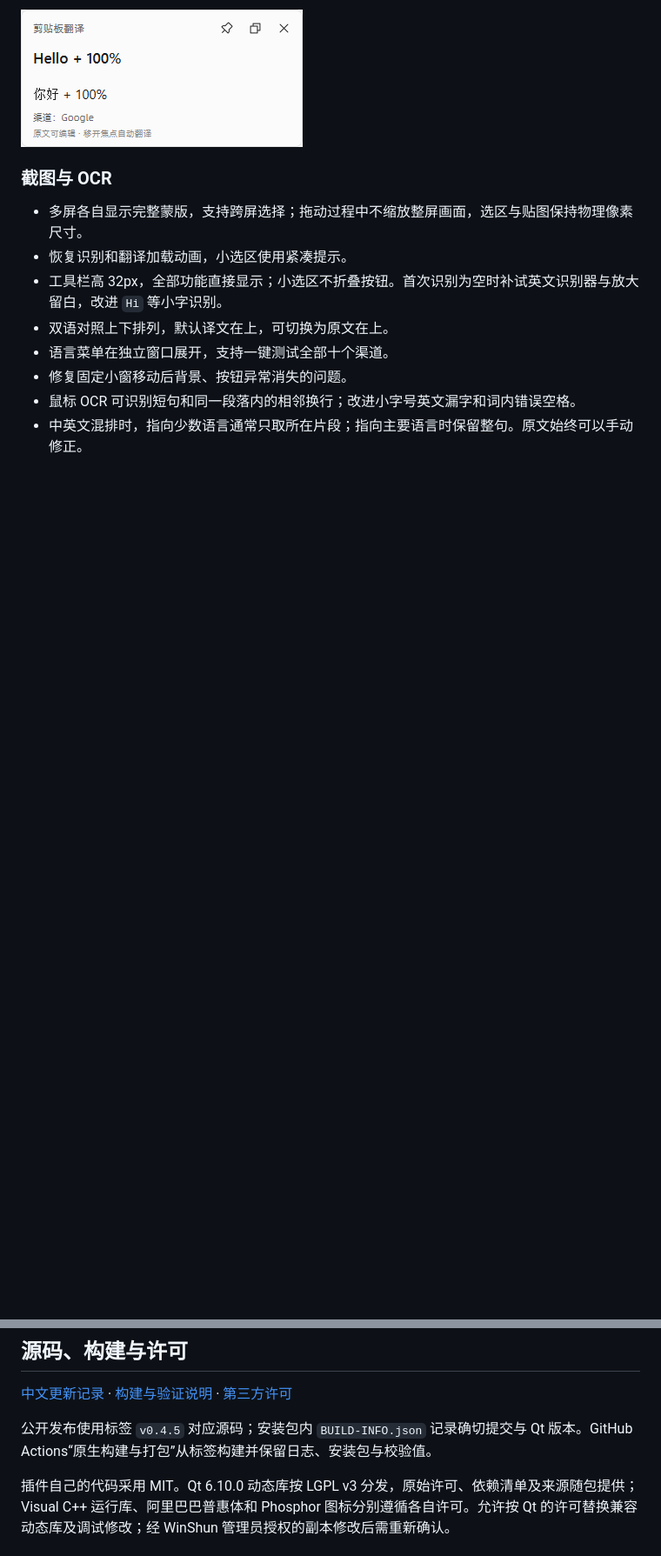
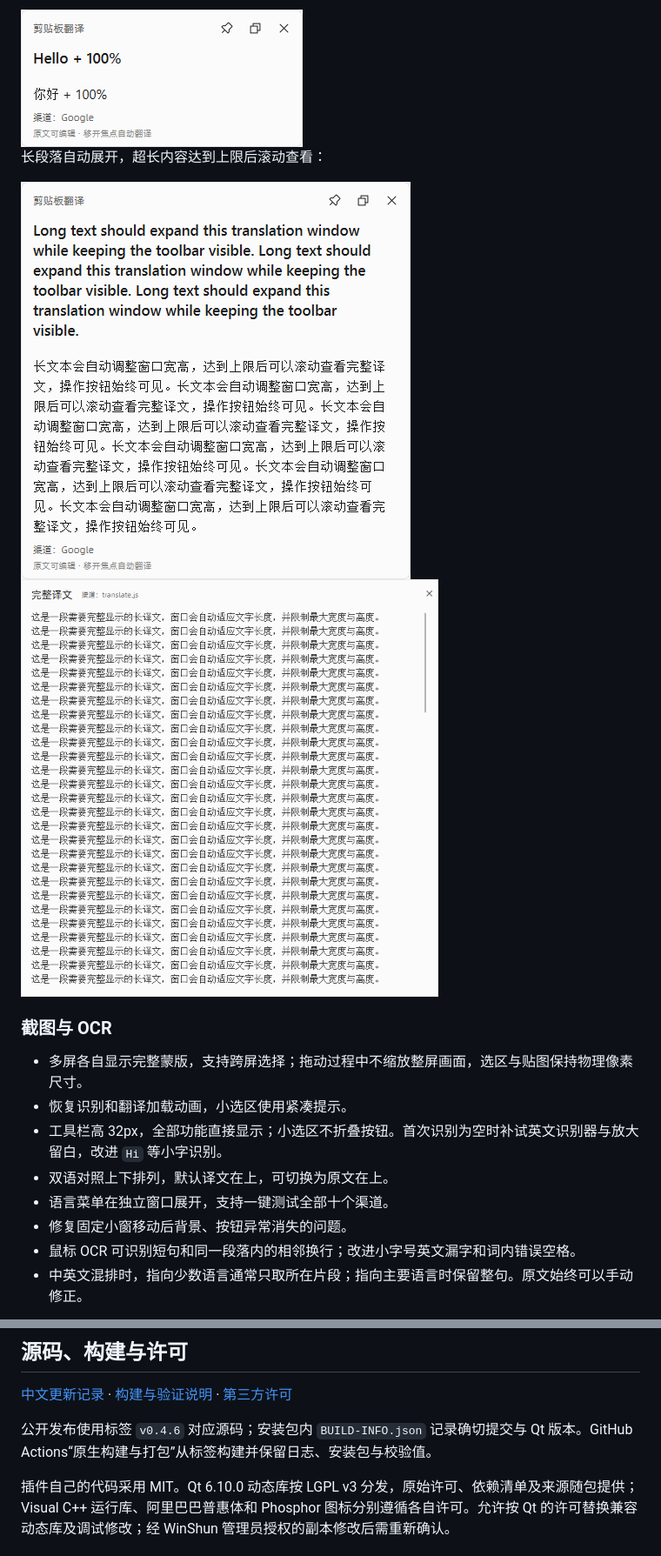
Before and after one commit to iuuuuuuuu/winshun-screenshot-translate, a Markdown page: README.md, 2 parts joined by grey strips. Shown at 87% size. Rendered like a GitHub page; pictures changed too: .screenshots/text-adaptive-0.4.6.png (added), .screenshots/word-adaptive-0.4.6.png (added); blank space fills up the shorter version.

```diff
--- a/README.md
+++ b/README.md
@@ -48,6 +49,11 @@ WinShun 原生翻译插件，支持截图翻译、剪贴板翻译、划词翻译
 - 关闭小窗或触发新的翻译会取消旧请求；未固定时点击外部自动关闭，取消固定后恢复该行为。“点击其他区域关闭贴图”设置只影响截图贴图。
 
 <img src=".screenshots/word-0.4.5.png" alt="0.4.5 剪贴板翻译小窗" width="324">
+
+长段落自动展开，超长内容达到上限后滚动查看：
+
+<img src=".screenshots/word-adaptive-0.4.6.png" alt="0.4.6 长段落自适应翻译窗" width="448">
+<img src=".screenshots/text-adaptive-0.4.6.png" alt="0.4.6 完整译文达到尺寸上限后滚动查看" width="480">
 
 ### 截图与 OCR
 
@@ -134,6 +140,6 @@ OCR 仍受清晰度、字体、背景和系统语言包影响。很小文字经
 
 [中文更新记录](CHANGELOG.md) · [构建与验证说明](native/README.md) · [第三方许可](THIRD_PARTY_NOTICES.md)
 
-公开发布使用标签 `v0.4.5` 对应源码；安装包内 `BUILD-INFO.json` 记录确切提交与 Qt 版本。GitHub Actions“原生构建与打包”从标签构建并保留日志、安装包与校验值。
+公开发布使用标签 `v0.4.6` 对应源码；安装包内 `BUILD-INFO.json` 记录确切提交与 Qt 版本。GitHub Actions“原生构建与打包”从标签构建并保留日志、安装包与校验值。
 
 插件自己的代码采用 MIT。Qt 6.10.0 动态库按 LGPL v3 分发，原始许可、依赖清单及来源随包提供；Visual C++ 运行库、阿里巴巴普惠体和 Phosphor 图标分别遵循各自许可。允许按 Qt 的许可替换兼容动态库及调试修改；经 WinShun 管理员授权的副本修改后需重新确认。
```
Also changed, not shown: other parts of README.md (+4 -3 lines), CHANGELOG.md (+8 -0 lines), native/README.md (+5 -4 lines), 10 other files.
